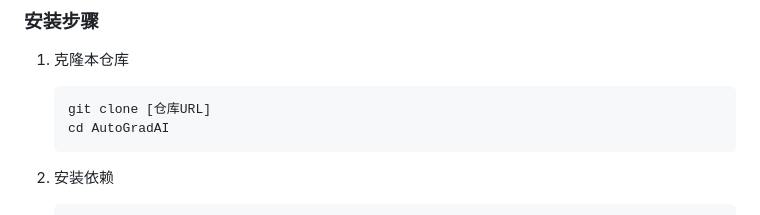
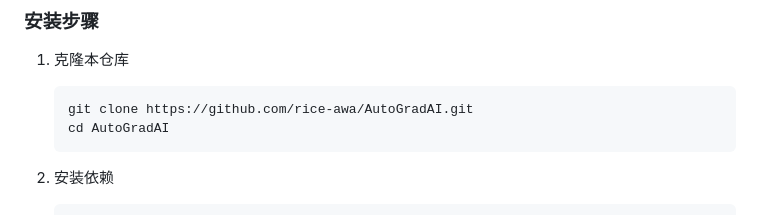
Before and after one commit to rice-awa/AutoGradAI, a Markdown page: README.md, the part around the change. Rendered like a GitHub page.

````diff
--- a/README.md
+++ b/README.md
@@ -36,7 +36,7 @@
 
 1. 克隆本仓库
    ```bash
-   git clone [仓库URL]
+   git clone https://github.com/rice-awa/AutoGradAI.git
    cd AutoGradAI
    ```
 
````
